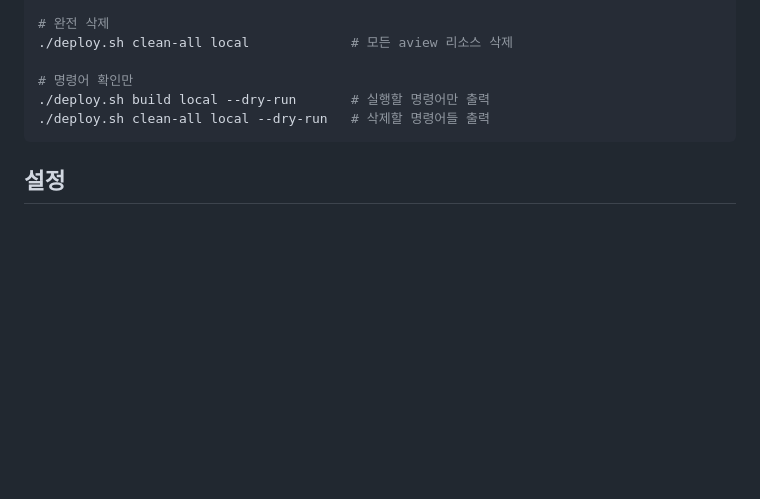
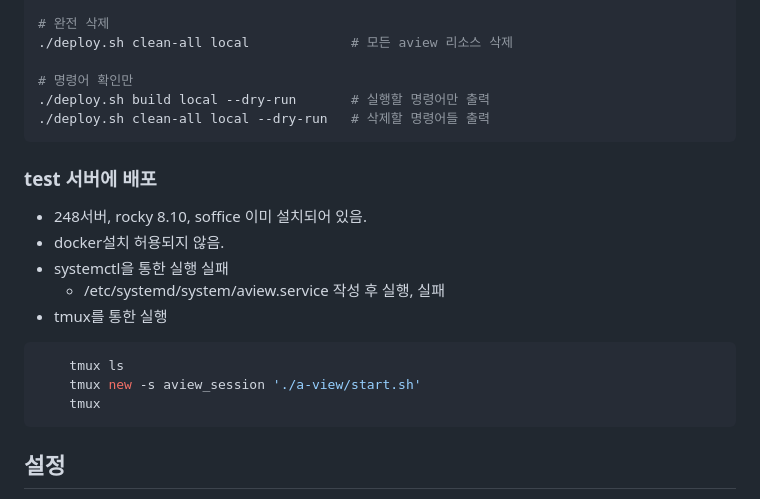
Before and after one commit to KimDoYoung/a-view, a Markdown page: README.md, the part around the change. Drawn GitHub-style; blank space fills up the shorter version.

Commit message:
docs: test 서버 배포 관련 정보 추가

````diff
--- a/README.md
+++ b/README.md
@@ -140,6 +140,20 @@
 ./deploy.sh clean-all local --dry-run   # 삭제할 명령어들 출력
 ```
 
+### test 서버에 배포
+
+- 248서버, rocky 8.10, soffice 이미 설치되어 있음.
+- docker설치 허용되지 않음.
+- systemctl을 통한 실행 실패
+  - /etc/systemd/system/aview.service 작성 후 실행, 실패
+- tmux를 통한 실행
+
+```bash
+    tmux ls
+    tmux new -s aview_session './a-view/start.sh'
+    tmux
+```
+
 ## 설정
 
 - 환경설정 `A_VIEW_MODE` 의 값이 development | production 인지에 따라서.
````
